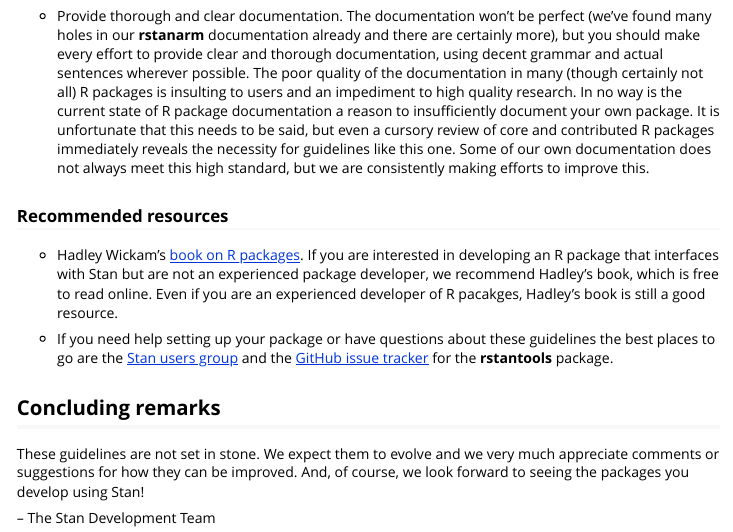
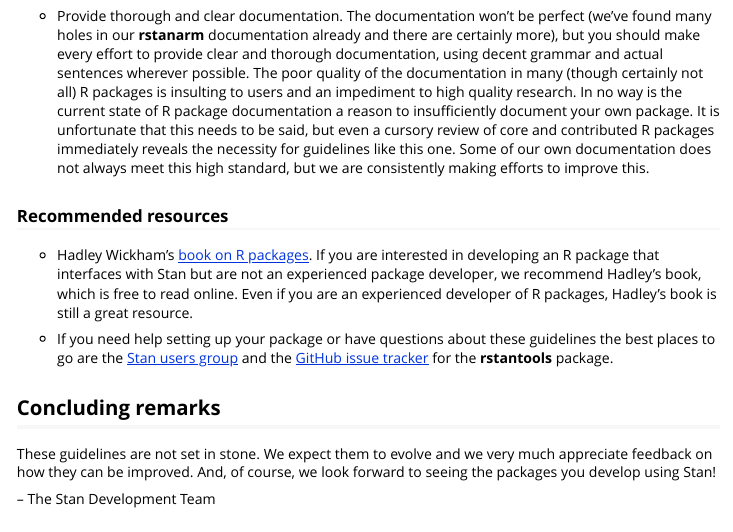
Before and after one commit to stan-dev/rstantools, an R Markdown document (vignettes/developer-guidelines.Rmd): the page in a window 1100 px wide, from 2310 px down. Rendered offline with R 4.5, knitr and Pandoc, with nearby package versions.

Commit message:
update doc

```diff
--- a/vignettes/developer-guidelines.Rmd
+++ b/vignettes/developer-guidelines.Rmd
@@ -172,11 +172,11 @@ improve this.
 
 ### Recommended resources
 
-* Hadley Wickam's [book on R packages](http://r-pkgs.had.co.nz/). If you are
+* Hadley Wickham's [book on R packages](http://r-pkgs.had.co.nz/). If you are
 interested in developing an R package that interfaces with Stan but are not an
 experienced package developer, we recommend Hadley's book, which is free to read
-online. Even if you are an experienced developer of R pacakges, Hadley's book is
-still a good resource.
+online. Even if you are an experienced developer of R packages, Hadley's book is
+still a great resource.
 
 * If you need help setting up your package or have questions about these
 guidelines the best places to go are the [Stan users
@@ -188,7 +188,7 @@ package.
 ## Concluding remarks
 
 These guidelines are not set in stone. We expect them to evolve and we very much
-appreciate comments or suggestions for how they can be improved. And, of course,
-we look forward to seeing the packages you develop using Stan!
+appreciate feedback on how they can be improved. And, of course, we look forward
+to seeing the packages you develop using Stan!
 
 -- The Stan Development Team
```
Also changed, not shown: R/log_lik.R (+4 -3 lines), R/posterior_interval.R (+2 -1 lines), R/posterior_predict.R (+1 -0 lines), R/predictive_error.R (+2 -1 lines), R/predictive_interval.R (+2 -1 lines), R/prior_summary.R (+1 -0 lines), R/rstan_package_skeleton.R (+1 -1 lines), R/rstantools-package.r (+0 -1 lines), 7 other files.
